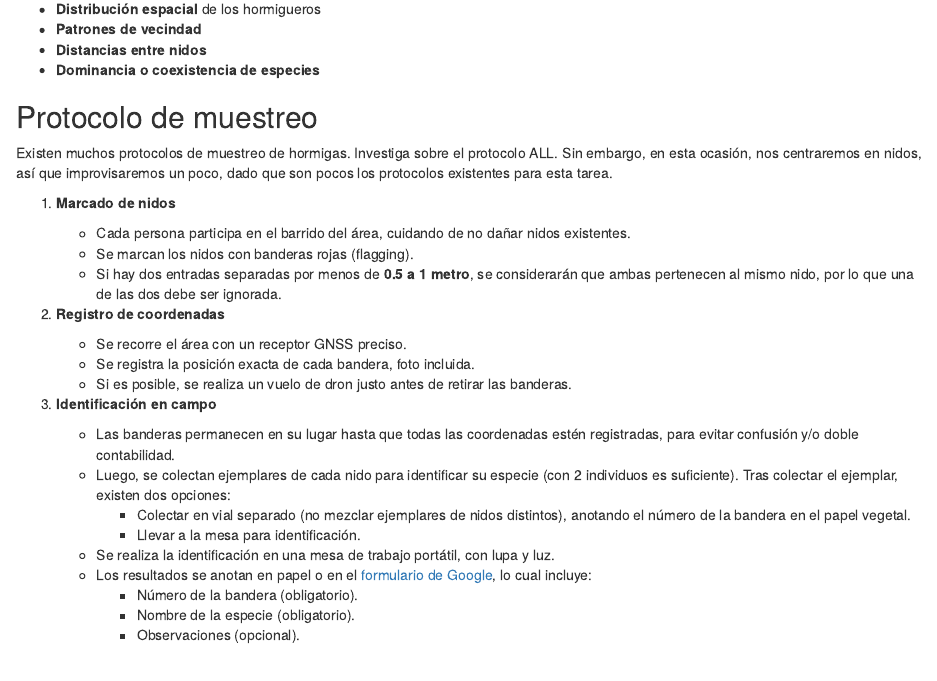
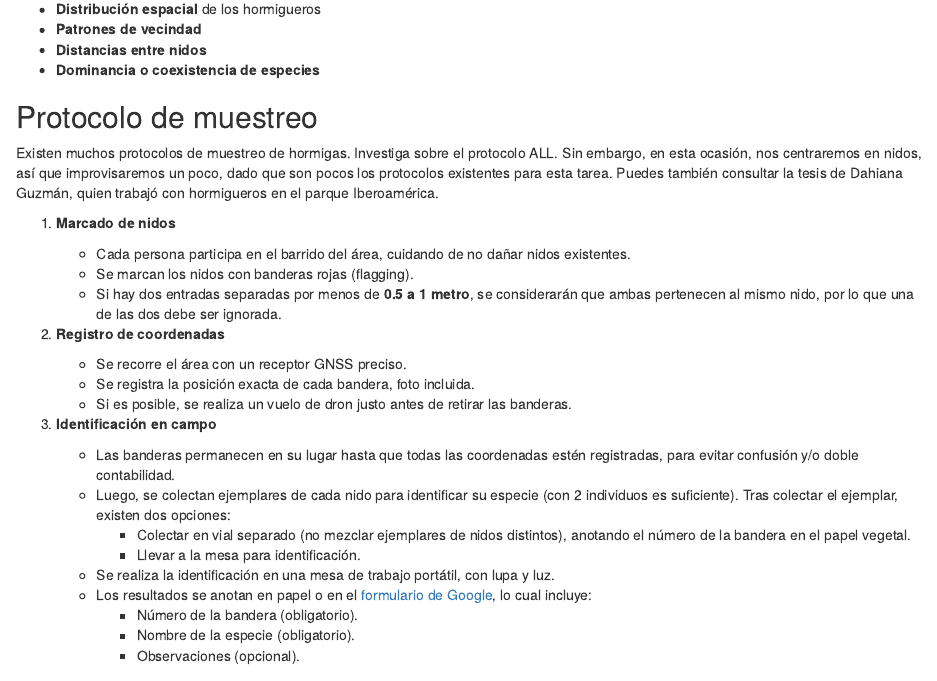
Before and after one commit to biogeografia-master/localicemos-hormigueros, an R Markdown document (README.Rmd): the page in a window 1100 px wide, from 750 px down. The pictures show the output file README.html that the author committed with the source, opened offline.

Commit message:
UPDATE reference to Dahiana thesis

```diff
--- a/README.Rmd
+++ b/README.Rmd
@@ -67,7 +67,7 @@ Esta metodología nos permitirá explorar preguntas ecológicas relacionadas con
 
 ## Protocolo de muestreo
 
-Existen muchos protocolos de muestreo de hormigas. Investiga sobre el protocolo ALL. Sin embargo, en esta ocasión, nos centraremos en nidos, así que improvisaremos un poco, dado que son pocos los protocolos existentes para esta tarea.
+Existen muchos protocolos de muestreo de hormigas. Investiga sobre el protocolo ALL. Sin embargo, en esta ocasión, nos centraremos en nidos, así que improvisaremos un poco, dado que son pocos los protocolos existentes para esta tarea. Puedes también consultar la tesis de Dahiana Guzmán, quien trabajó con hormigueros en el parque Iberoamérica.
 
 1. **Marcado de nidos**
 
```
Also changed, not shown: README.html, README.md.
